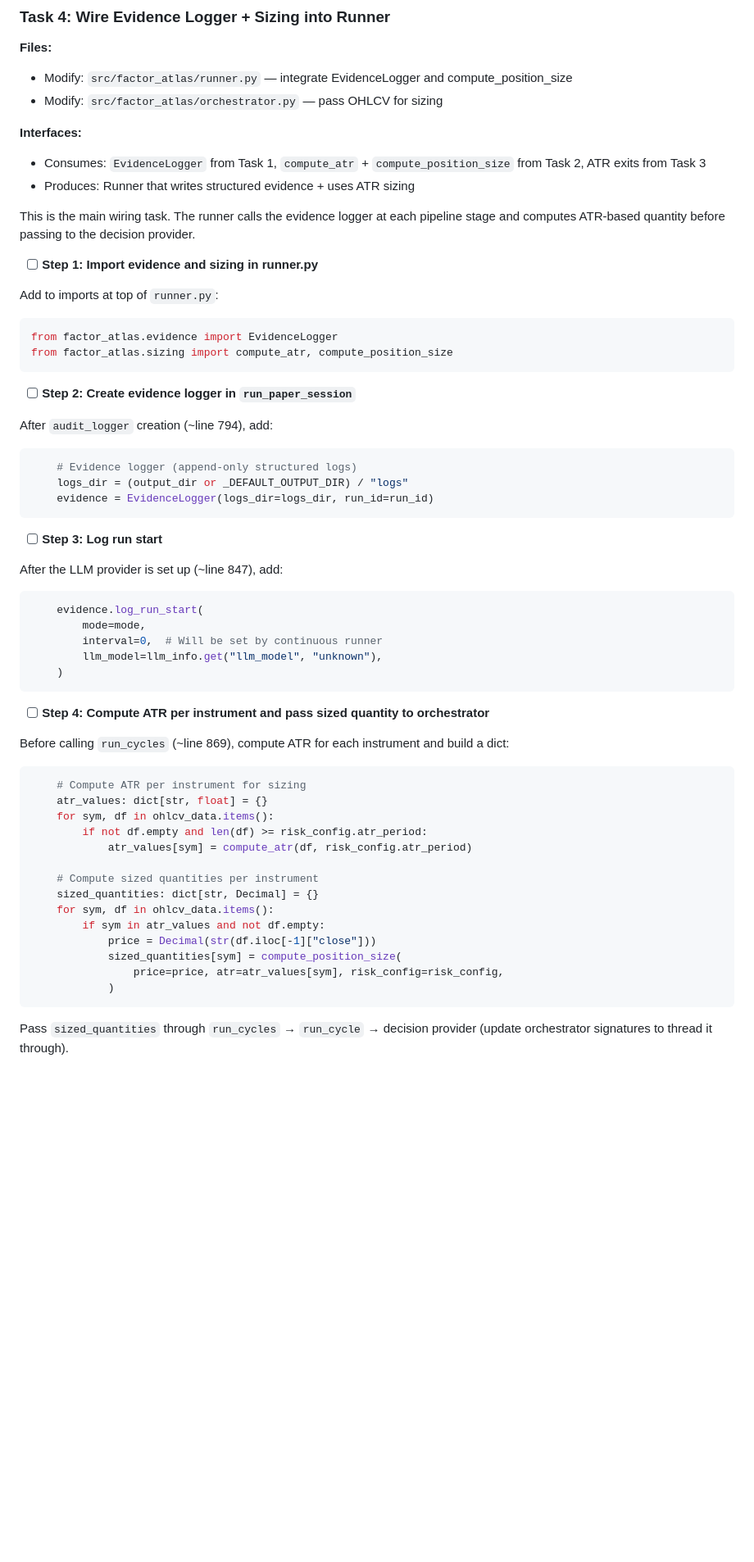
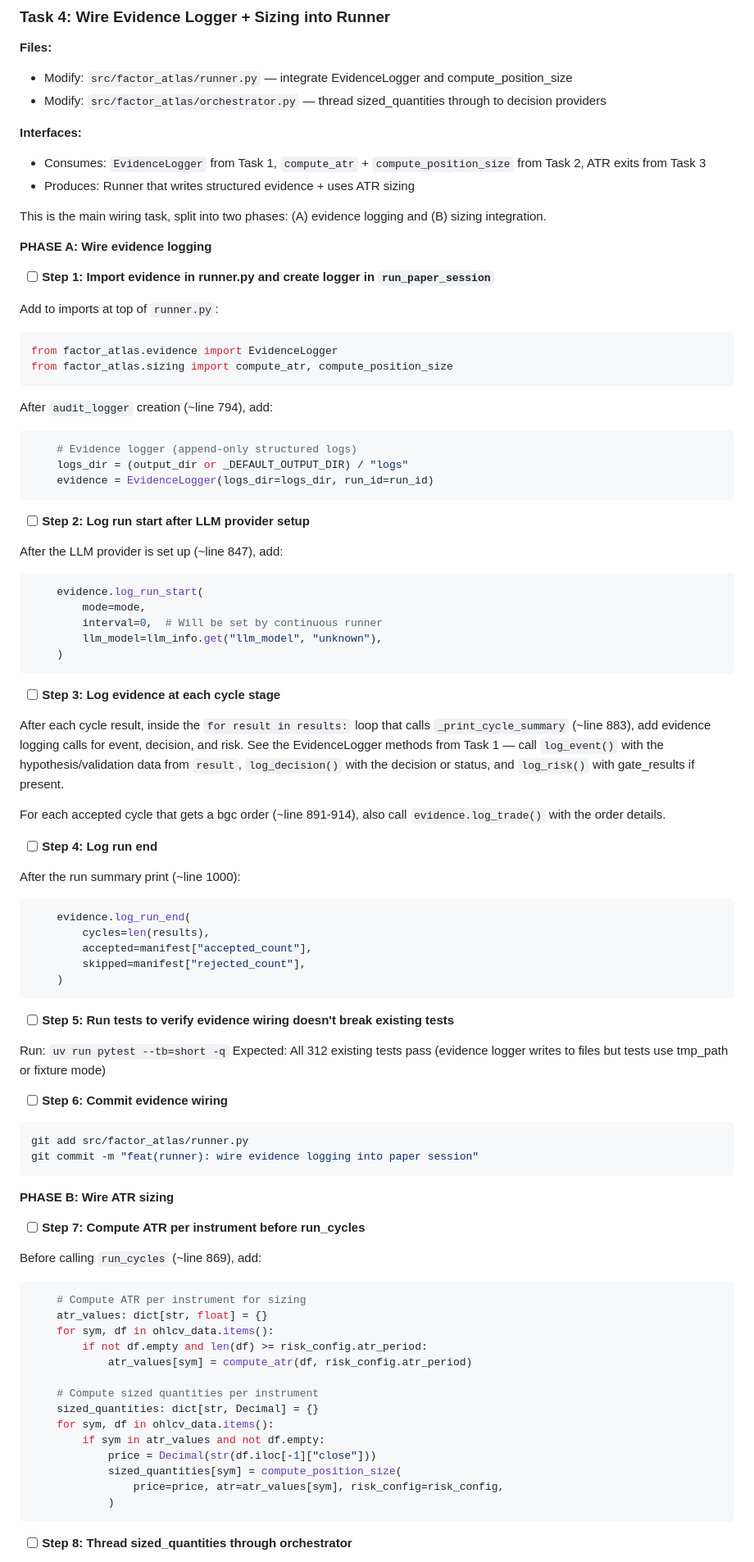
Before and after one commit to samueldanso/factor-atlas, a Markdown page: docs/plans/2026-09-14-agent-operations-upgrade.md, the part around one of its changes. Shown at 82% size. GitHub-like rendering; blank space fills up the shorter version.

````diff
--- a/docs/plans/2026-09-14-agent-operations-upgrade.md
+++ b/docs/plans/2026-09-14-agent-operations-upgrade.md
@@ -794,15 +798,17 @@ git commit -m "feat(risk): add ATR-based exits and sized quantity to decision pr
 
 **Files:**
 - Modify: `src/factor_atlas/runner.py` — integrate EvidenceLogger and compute_position_size
-- Modify: `src/factor_atlas/orchestrator.py` — pass OHLCV for sizing
+- Modify: `src/factor_atlas/orchestrator.py` — thread sized_quantities through to decision providers
 
 **Interfaces:**
 - Consumes: `EvidenceLogger` from Task 1, `compute_atr` + `compute_position_size` from Task 2, ATR exits from Task 3
 - Produces: Runner that writes structured evidence + uses ATR sizing
 
-This is the main wiring task. The runner calls the evidence logger at each pipeline stage and computes ATR-based quantity before passing to the decision provider.
+This is the main wiring task, split into two phases: (A) evidence logging and (B) sizing integration.
 
-- [ ] **Step 1: Import evidence and sizing in runner.py**
+**PHASE A: Wire evidence logging**
+
+- [ ] **Step 1: Import evidence in runner.py and create logger in `run_paper_session`**
 
 Add to imports at top of `runner.py`:
 
@@ -810,8 +816,6 @@ Add to imports at top of `runner.py`:
 from factor_atlas.evidence import EvidenceLogger
 from factor_atlas.sizing import compute_atr, compute_position_size
 ```
-
-- [ ] **Step 2: Create evidence logger in `run_paper_session`**
 
 After `audit_logger` creation (~line 794), add:
 
@@ -821,7 +825,7 @@ After `audit_logger` creation (~line 794), add:
     evidence = EvidenceLogger(logs_dir=logs_dir, run_id=run_id)
 ```
 
-- [ ] **Step 3: Log run start**
+- [ ] **Step 2: Log run start after LLM provider setup**
 
 After the LLM provider is set up (~line 847), add:
 
@@ -833,9 +837,41 @@ After the LLM provider is set up (~line 847), add:
     )
 ```
 
-- [ ] **Step 4: Compute ATR per instrument and pass sized quantity to orchestrator**
+- [ ] **Step 3: Log evidence at each cycle stage**
 
-Before calling `run_cycles` (~line 869), compute ATR for each instrument and build a dict:
+After each cycle result, inside the `for result in results:` loop that calls `_print_cycle_summary` (~line 883), add evidence logging calls for event, decision, and risk. See the EvidenceLogger methods from Task 1 — call `log_event()` with the hypothesis/validation data from `result`, `log_decision()` with the decision or status, and `log_risk()` with gate_results if present.
+
+For each accepted cycle that gets a bgc order (~line 891-914), also call `evidence.log_trade()` with the order details.
+
+- [ ] **Step 4: Log run end**
+
+After the run summary print (~line 1000):
+
+```python
+    evidence.log_run_end(
+        cycles=len(results),
+        accepted=manifest["accepted_count"],
+        skipped=manifest["rejected_count"],
+    )
+```
+
+- [ ] **Step 5: Run tests to verify evidence wiring doesn't break existing tests**
+
+Run: `uv run pytest --tb=short -q`
+Expected: All 312 existing tests pass (evidence logger writes to files but tests use tmp_path or fixture mode)
+
+- [ ] **Step 6: Commit evidence wiring**
+
+```bash
+git add src/factor_atlas/runner.py
+git commit -m "feat(runner): wire evidence logging into paper session"
+```
+
+**PHASE B: Wire ATR sizing**
+
+- [ ] **Step 7: Compute ATR per instrument before run_cycles**
+
+Before calling `run_cycles` (~line 869), add:
 
 ```python
     # Compute ATR per instrument for sizing
@@ -854,5 +890,5 @@ Before calling `run_cycles` (~line 869), compute ATR for each instrument and bui
             )
 ```
 
-Pass `sized_quantities` through `run_cycles` → `run_cycle` → decision provider (update orchestrator signatures to thread it through).
+- [ ] **Step 8: Thread sized_quantities through orchestrator**
 
````
Also changed, not shown: other parts of docs/plans/2026-09-14-agent-operations-upgrade.md (+79 -146 lines).
